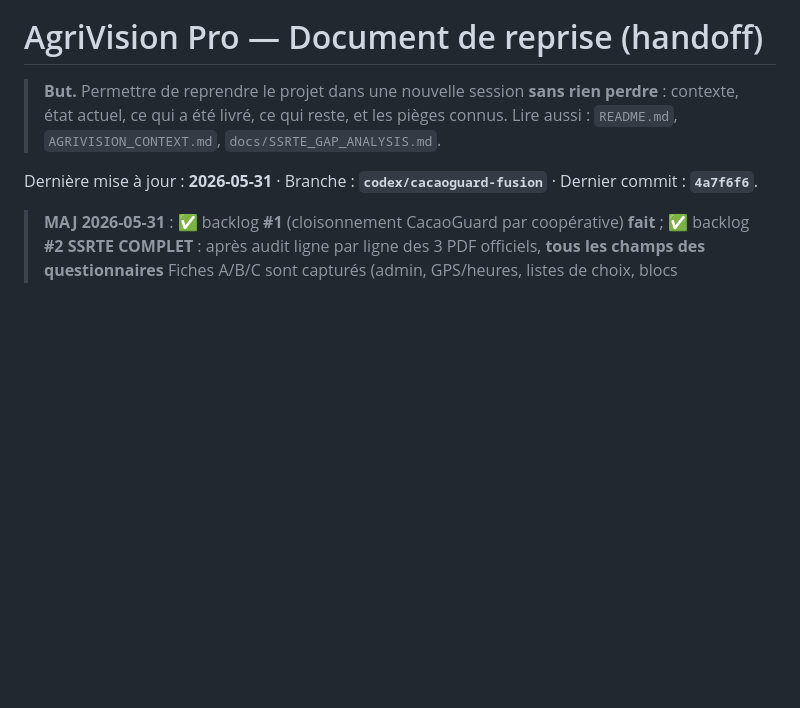
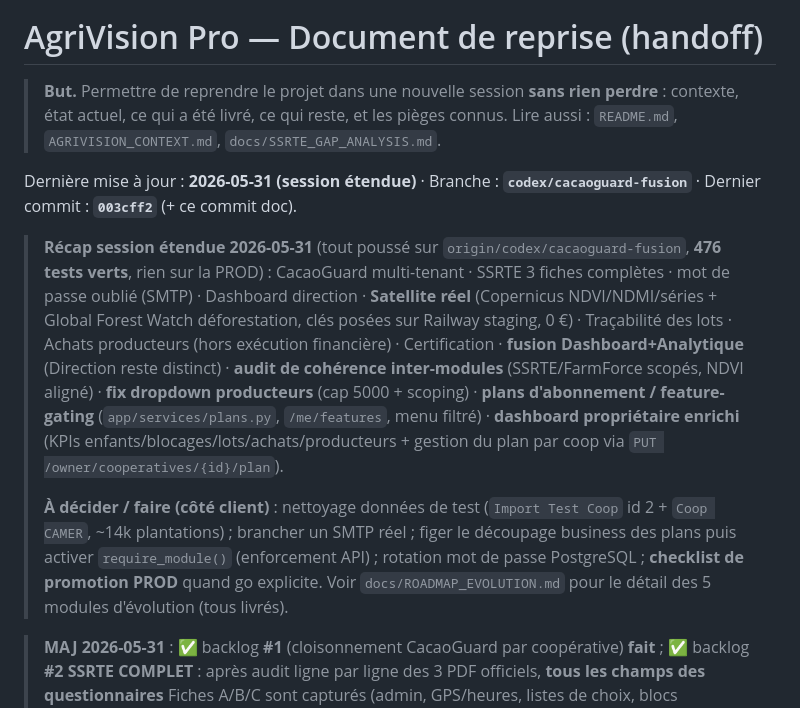
Before and after one commit to Ikaff2024/agrivision-pro-next, a Markdown page: docs/REPRISE_SESSION.md, the part around the change. Rendered like a GitHub page; blank space fills up the shorter version.

Commit message:
docs(reprise): point de sauvegarde fin de session etendue 2026-05-31
Co-Authored-By: Claude Opus 4.8 <noreply@anthropic.com>

```diff
--- a/docs/REPRISE_SESSION.md
+++ b/docs/REPRISE_SESSION.md
@@ -4,7 +4,18 @@
 > contexte, état actuel, ce qui a été livré, ce qui reste, et les pièges connus.
 > Lire aussi : `README.md`, `AGRIVISION_CONTEXT.md`, `docs/SSRTE_GAP_ANALYSIS.md`.
 
-Dernière mise à jour : **2026-05-31** · Branche : **`codex/cacaoguard-fusion`** · Dernier commit : **`4a7f6f6`**.
+Dernière mise à jour : **2026-05-31 (session étendue)** · Branche : **`codex/cacaoguard-fusion`** · Dernier commit : **`003cff2`** (+ ce commit doc).
+
+> **Récap session étendue 2026-05-31** (tout poussé sur `origin/codex/cacaoguard-fusion`, **476 tests verts**, rien sur la PROD) :
+> CacaoGuard multi-tenant · SSRTE 3 fiches complètes · mot de passe oublié (SMTP) · Dashboard direction ·
+> **Satellite réel** (Copernicus NDVI/NDMI/séries + Global Forest Watch déforestation, clés posées sur Railway staging, 0 €) ·
+> Traçabilité des lots · Achats producteurs (hors exécution financière) · Certification ·
+> **fusion Dashboard+Analytique** (Direction reste distinct) · **audit de cohérence inter-modules** (SSRTE/FarmForce scopés, NDVI aligné) ·
+> **fix dropdown producteurs** (cap 5000 + scoping) · **plans d'abonnement / feature-gating** (`app/services/plans.py`, `/me/features`, menu filtré) ·
+> **dashboard propriétaire enrichi** (KPIs enfants/blocages/lots/achats/producteurs + gestion du plan par coop via `PUT /owner/cooperatives/{id}/plan`).
+>
+> **À décider / faire (côté client)** : nettoyage données de test (`Import Test Coop` id 2 + `Coop CAMER`, ~14k plantations) ; brancher un SMTP réel ; figer le découpage business des plans puis activer `require_module()` (enforcement API) ; rotation mot de passe PostgreSQL ; **checklist de promotion PROD** quand go explicite.
+> Voir `docs/ROADMAP_EVOLUTION.md` pour le détail des 5 modules d'évolution (tous livrés).
 
 > **MAJ 2026-05-31** : ✅ backlog **#1** (cloisonnement CacaoGuard par coopérative) **fait** ;
 > ✅ backlog **#2 SSRTE COMPLET** : après audit ligne par ligne des 3 PDF officiels, **tous les
```
